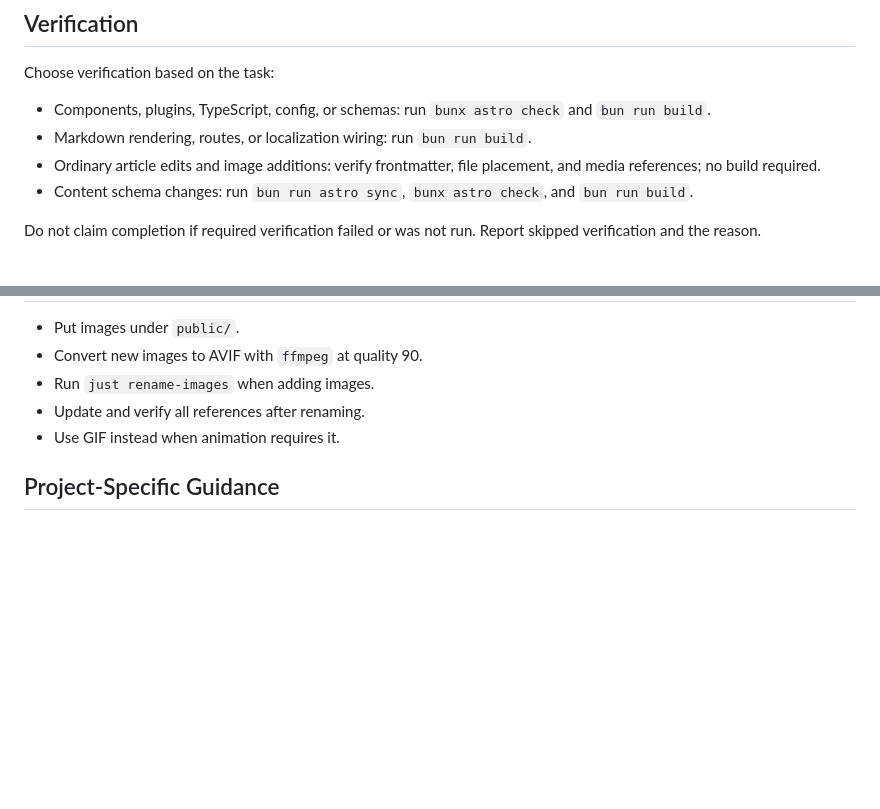
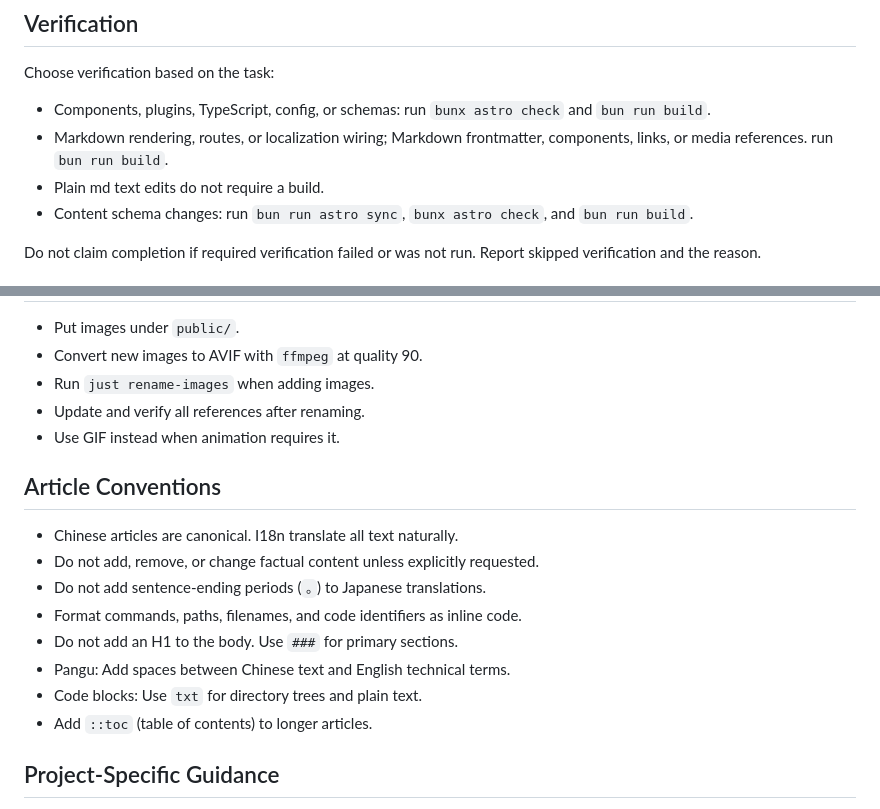
Before and after one commit to hatanokokosa/Notebook, a Markdown page: AGENTS.md, 2 parts joined by grey strips. GitHub-like rendering; blank space fills up the shorter version.

```diff
--- a/AGENTS.md
+++ b/AGENTS.md
@@ -26,10 +26,10 @@ Choose verification based on the task:
 
 - Components, plugins, TypeScript, config, or schemas:
   run `bunx astro check` and `bun run build`.
-- Markdown rendering, routes, or localization wiring:
+- Markdown rendering, routes, or localization wiring;
+  Markdown frontmatter, components, links, or media references.
   run `bun run build`.
-- Ordinary article edits and image additions:
-  verify frontmatter, file placement, and media references; no build required.
+- Plain md text edits do not require a build.
 - Content schema changes:
   run `bun run astro sync`, `bunx astro check`, and `bun run build`.
 
@@ -67,6 +67,17 @@ UI translation files use `zh-CN`, `en-US`, and `ja-JP`.
 - Update and verify all references after renaming.
 - Use GIF instead when animation requires it.
 
+## Article Conventions
+
+- Chinese articles are canonical. I18n translate all text naturally.
+- Do not add, remove, or change factual content unless explicitly requested.
+- Do not add sentence-ending periods (`。`) to Japanese translations.
+- Format commands, paths, filenames, and code identifiers as inline code.
+- Do not add an H1 to the body. Use `###` for primary sections.
+- Pangu: Add spaces between Chinese text and English technical terms.
+- Code blocks: Use `txt` for directory trees and plain text.
+- Add `::toc` (table of contents) to longer articles.
+
 ## Project-Specific Guidance
 
 - This is one Astro 6 + Starlight site, not a monorepo.
```
Also changed, not shown: 1 other file.
